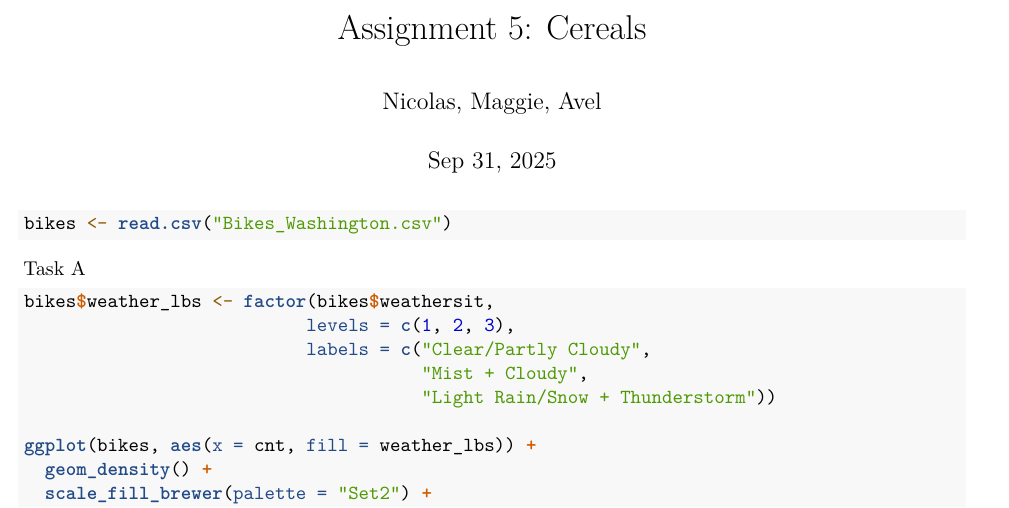
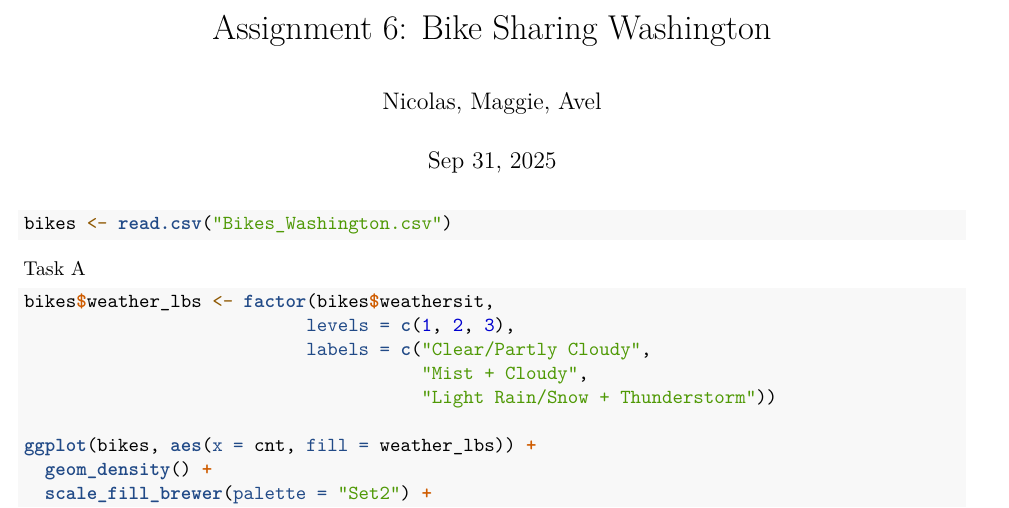
Before and after one commit to nicolasgort01/Programming-GroupAssignments, an R Markdown document (Assignment6.Rmd): part of page 1 of 5, cut at the place of the change. Rendered offline with R 4.5, knitr and Pandoc, then LaTeX, with nearby package versions.

Commit message:
Update Assignment6.Rmd

```diff
--- a/Assignment6.Rmd
+++ b/Assignment6.Rmd
@@ -1,5 +1,5 @@
 ---
-title: "Assignment 5: Cereals"
+title: "Assignment 6: Bike Sharing Washington"
 author: |
   | Nicolas, Maggie, Avel
 date: "Sep 31, 2025"
```
